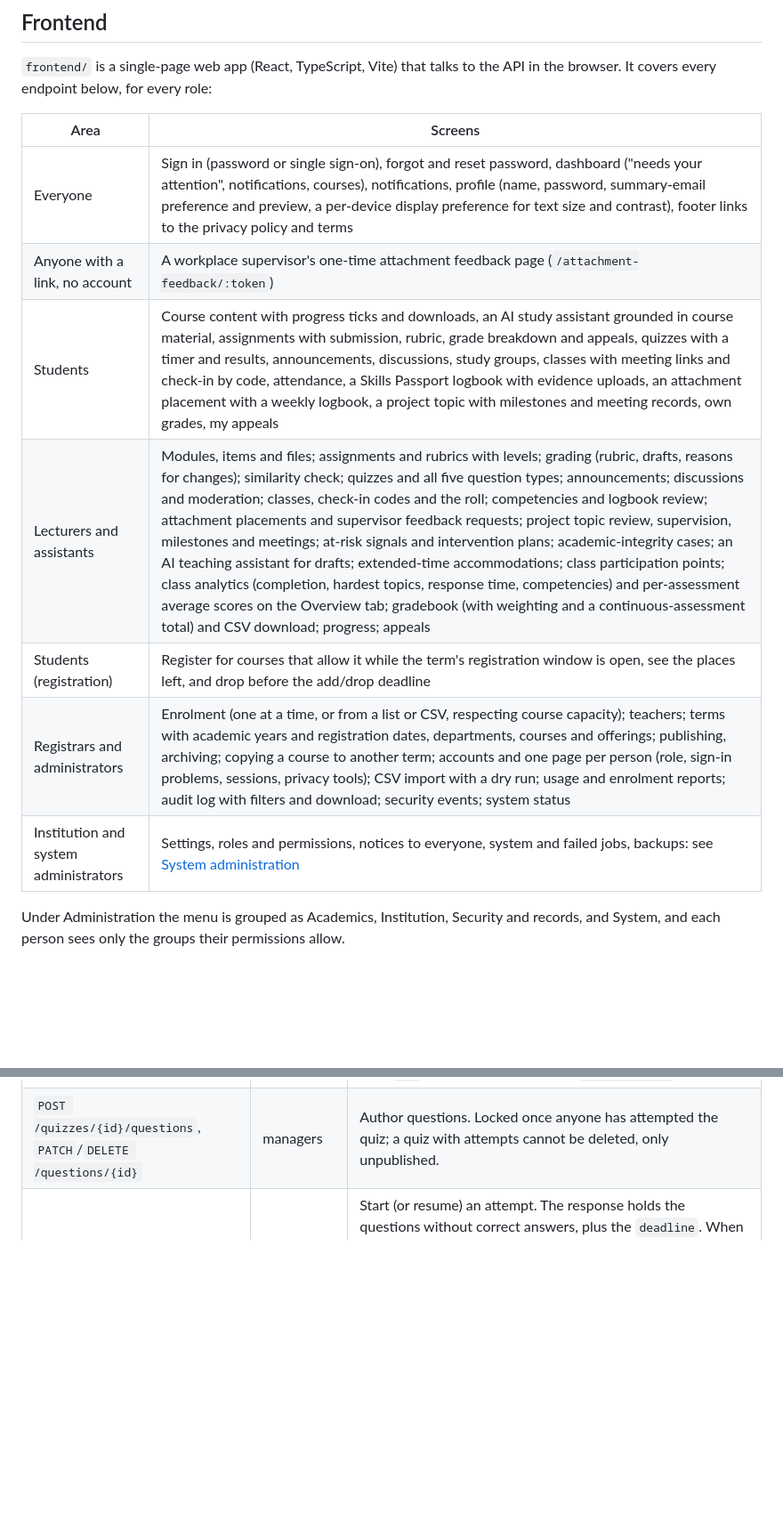
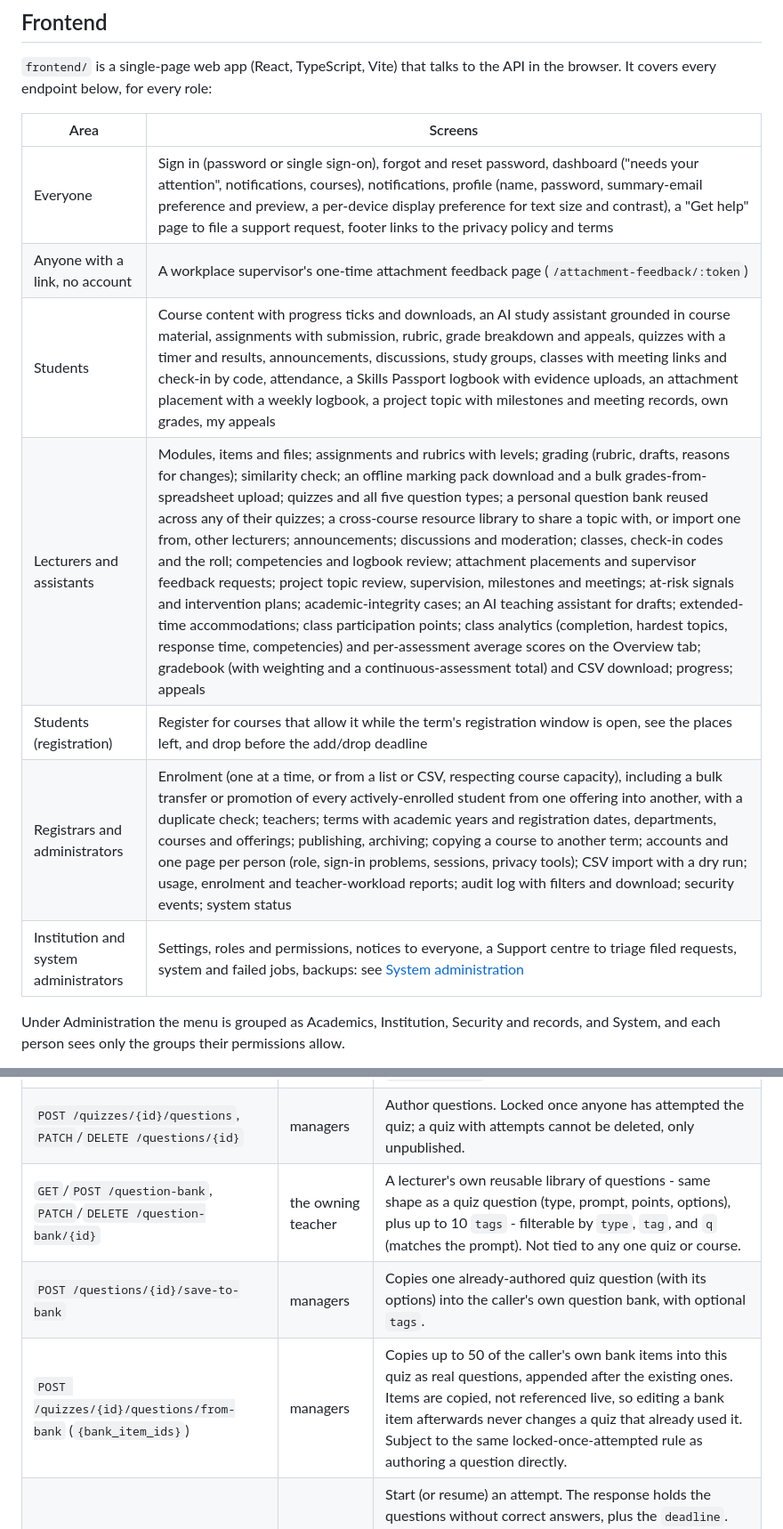
Before and after one commit to Tynashe271/Learning-Management-System, a Markdown page: README.md, 2 parts joined by grey strips. Shown at 89% size. Rendered like a GitHub page; blank space fills up the shorter version.

```diff
--- a/README.md
+++ b/README.md
@@ -23,13 +23,13 @@ Do not expose this local HTTP setup on a public network. Configure TLS, producti
 
 | Area | Screens |
 |---|---|
-| Everyone | Sign in (password or single sign-on), forgot and reset password, dashboard ("needs your attention", notifications, courses), notifications, profile (name, password, summary-email preference and preview, a per-device display preference for text size and contrast), footer links to the privacy policy and terms |
+| Everyone | Sign in (password or single sign-on), forgot and reset password, dashboard ("needs your attention", notifications, courses), notifications, profile (name, password, summary-email preference and preview, a per-device display preference for text size and contrast), a "Get help" page to file a support request, footer links to the privacy policy and terms |
 | Anyone with a link, no account | A workplace supervisor's one-time attachment feedback page (`/attachment-feedback/:token`) |
 | Students | Course content with progress ticks and downloads, an AI study assistant grounded in course material, assignments with submission, rubric, grade breakdown and appeals, quizzes with a timer and results, announcements, discussions, study groups, classes with meeting links and check-in by code, attendance, a Skills Passport logbook with evidence uploads, an attachment placement with a weekly logbook, a project topic with milestones and meeting records, own grades, my appeals |
-| Lecturers and assistants | Modules, items and files; assignments and rubrics with levels; grading (rubric, drafts, reasons for changes); similarity check; quizzes and all five question types; announcements; discussions and moderation; classes, check-in codes and the roll; competencies and logbook review; attachment placements and supervisor feedback requests; project topic review, supervision, milestones and meetings; at-risk signals and intervention plans; academic-integrity cases; an AI teaching assistant for drafts; extended-time accommodations; class participation points; class analytics (completion, hardest topics, response time, competencies) and per-assessment average scores on the Overview tab; gradebook (with weighting and a continuous-assessment total) and CSV download; progress; appeals |
+| Lecturers and assistants | Modules, items and files; assignments and rubrics with levels; grading (rubric, drafts, reasons for changes); similarity check; an offline marking pack download and a bulk grades-from-spreadsheet upload; quizzes and all five question types; a personal question bank reused across any of their quizzes; a cross-course resource library to share a topic with, or import one from, other lecturers; announcements; discussions and moderation; classes, check-in codes and the roll; competencies and logbook review; attachment placements and supervisor feedback requests; project topic review, supervision, milestones and meetings; at-risk signals and intervention plans; academic-integrity cases; an AI teaching assistant for drafts; extended-time accommodations; class participation points; class analytics (completion, hardest topics, response time, competencies) and per-assessment average scores on the Overview tab; gradebook (with weighting and a continuous-assessment total) and CSV download; progress; appeals |
 | Students (registration) | Register for courses that allow it while the term's registration window is open, see the places left, and drop before the add/drop deadline |
-| Registrars and administrators | Enrolment (one at a time, or from a list or CSV, respecting course capacity); teachers; terms with academic years and registration dates, departments, courses and offerings; publishing, archiving; copying a course to another term; accounts and one page per person (role, sign-in problems, sessions, privacy tools); CSV import with a dry run; usage and enrolment reports; audit log with filters and download; security events; system status |
-| Institution and system administrators | Settings, roles and permissions, notices to everyone, system and failed jobs, backups: see [System administration](#system-administration) |
+| Registrars and administrators | Enrolment (one at a time, or from a list or CSV, respecting course capacity), including a bulk transfer or promotion of every actively-enrolled student from one offering into another, with a duplicate check; teachers; terms with academic years and registration dates, departments, courses and offerings; publishing, archiving; copying a course to another term; accounts and one page per person (role, sign-in problems, sessions, privacy tools); CSV import with a dry run; usage, enrolment and teacher-workload reports; audit log with filters and download; security events; system status |
+| Institution and system administrators | Settings, roles and permissions, notices to everyone, a Support centre to triage filed requests, system and failed jobs, backups: see [System administration](#system-administration) |
 
 Under Administration the menu is grouped as Academics, Institution, Security and records, and System, and each person sees only the groups their permissions allow.
 
@@ -256,6 +270,9 @@ Question types: `single_choice`, `multiple_choice` (all correct options required
 |---|---|---|
 | `POST /offerings/{id}/quizzes`, `GET`/`PATCH`/`DELETE /quizzes/{id}` | managers (GET: viewers) | `due_at`, optional `opens_at`, `time_limit_minutes`, `max_attempts`, `questions_per_attempt`, `is_open_book` (a label shown to students only — nothing here can check what they have open elsewhere). Students never receive questions from `GET`. Deadline changes need `change_reason`. |
 | `POST /quizzes/{id}/questions`, `PATCH`/`DELETE /questions/{id}` | managers | Author questions. Locked once anyone has attempted the quiz; a quiz with attempts cannot be deleted, only unpublished. |
+| `GET`/`POST /question-bank`, `PATCH`/`DELETE /question-bank/{id}` | the owning teacher | A lecturer's own reusable library of questions - same shape as a quiz question (type, prompt, points, options), plus up to 10 `tags` - filterable by `type`, `tag`, and `q` (matches the prompt). Not tied to any one quiz or course. |
+| `POST /questions/{id}/save-to-bank` | managers | Copies one already-authored quiz question (with its options) into the caller's own question bank, with optional `tags`. |
+| `POST /quizzes/{id}/questions/from-bank` (`{bank_item_ids}`) | managers | Copies up to 50 of the caller's own bank items into this quiz as real questions, appended after the existing ones. Items are copied, not referenced live, so editing a bank item afterwards never changes a quiz that already used it. Subject to the same locked-once-attempted rule as authoring a question directly. |
 | `POST /quizzes/{id}/attempts` | enrolled students | Start (or resume) an attempt. The response holds the questions without correct answers, plus the `deadline`. When `questions_per_attempt` is set, a new attempt draws that many questions at random from the quiz's full pool and keeps that draw for its lifetime (so different students, or different attempts, can see different questions); resuming an open attempt returns the same draw it started with. |
 | `POST /attempts/{id}/submit` | the student | Body `{"answers": [{"question_id", "option_ids": [...] or "text"}]}`. An attempt still open a minute past its deadline is closed with a zero score. |
 | `PUT /attempts/{id}/draft` | the student | Same `answers` shape as submit, but saves it as a draft without grading. The frontend calls this every couple of seconds while an attempt is in progress, and `GET /attempts/{id}` returns the latest draft as `draft_answers` so refreshing, a crashed browser, a cleared cache, or switching devices does not lose an exam in progress. Refused once the attempt is submitted. |
```
Also changed, not shown: other parts of README.md (+18 -4 lines).
